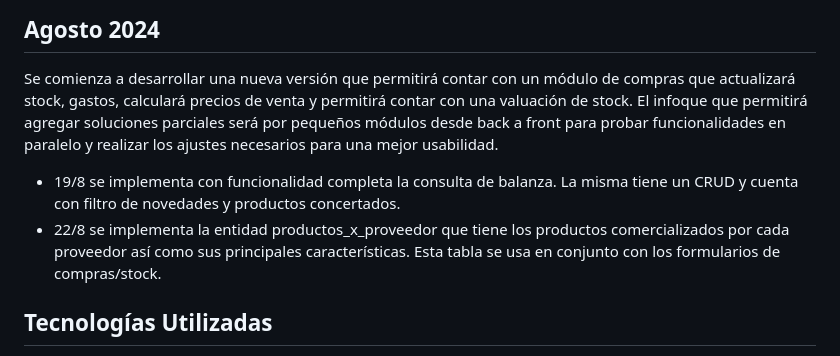
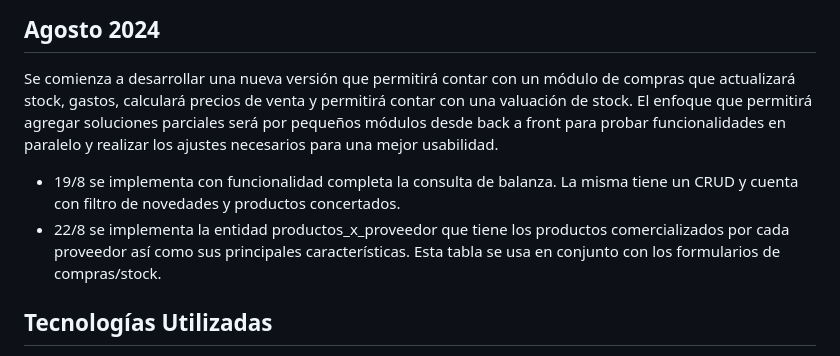
Before and after one commit to SergioGacal/lasVioletas, a Markdown page: README.md, the part around the change. Rendered like a GitHub page.

Commit message:
Actualización de README.md

```diff
--- a/README.md
+++ b/README.md
@@ -21,9 +21,10 @@ Se finaliza la implementación de Administrador Financiero. El misom permite el
 
 ## Agosto 2024
 Se comienza a desarrollar una nueva versión que permitirá contar con un módulo de compras que actualizará stock, gastos, calculará precios de venta y permitirá contar con una valuación de stock.
-El infoque que permitirá agregar soluciones parciales será por pequeños módulos desde back a front para probar funcionalidades en paralelo y realizar los ajustes necesarios para una mejor usabilidad.
+El enfoque que permitirá agregar soluciones parciales será por pequeños módulos desde back a front para probar funcionalidades en paralelo y realizar los ajustes necesarios para una mejor usabilidad.
 - 19/8 se implementa con funcionalidad completa la consulta de balanza. La misma tiene un CRUD y cuenta con filtro de novedades y productos concertados.
 - 22/8 se implementa la entidad productos_x_proveedor que tiene los productos comercializados por cada proveedor así como sus principales características. Esta tabla se usa en conjunto con los formularios de compras/stock.
+
 ## Tecnologías Utilizadas
 - **Vue.js**: Framework de JavaScript utilizado para construir la interfaz de usuario dinámica.
 - **HTML/CSS**: Lenguajes de marcado y estilos utilizados para estructurar y diseñar la interfaz de usuario.
```
